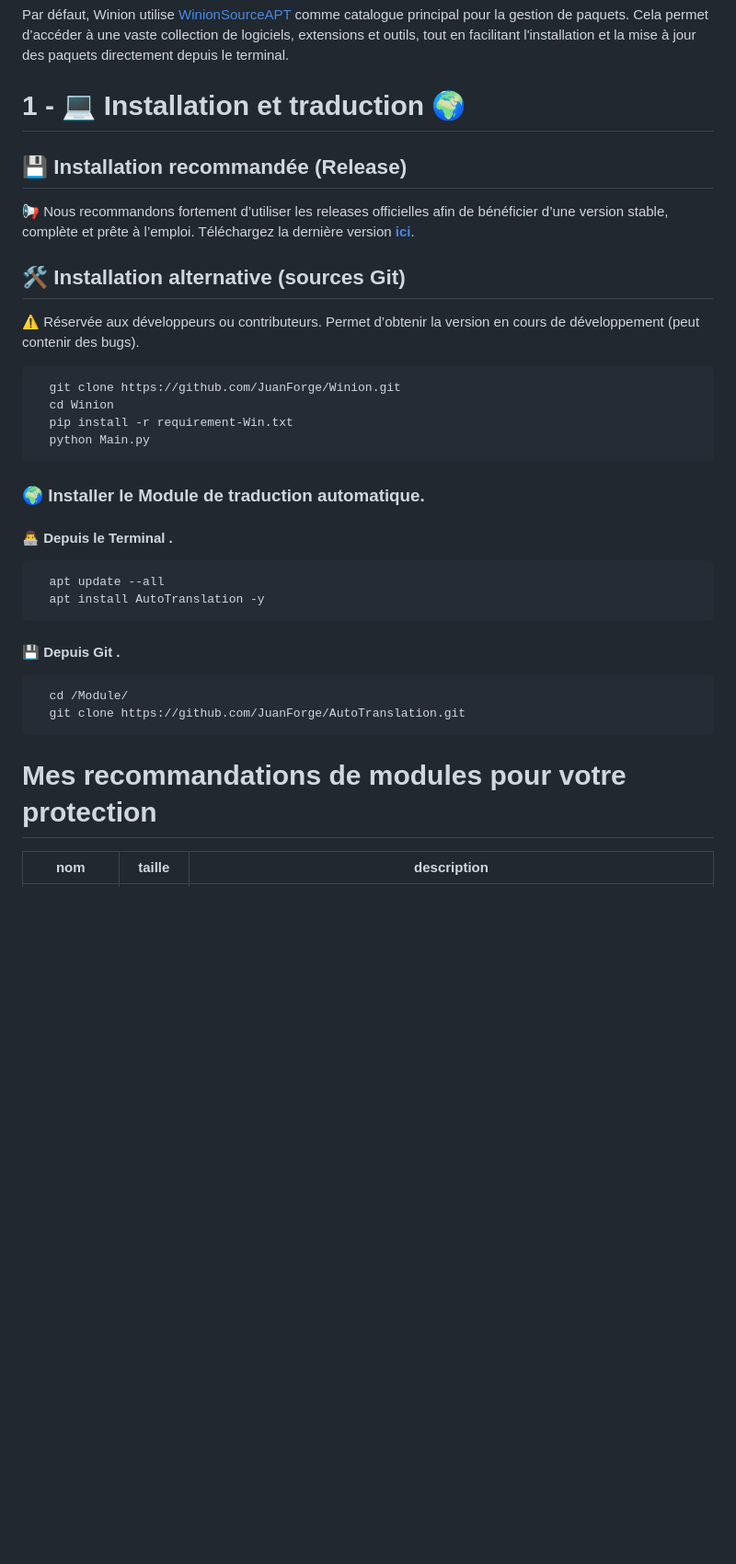
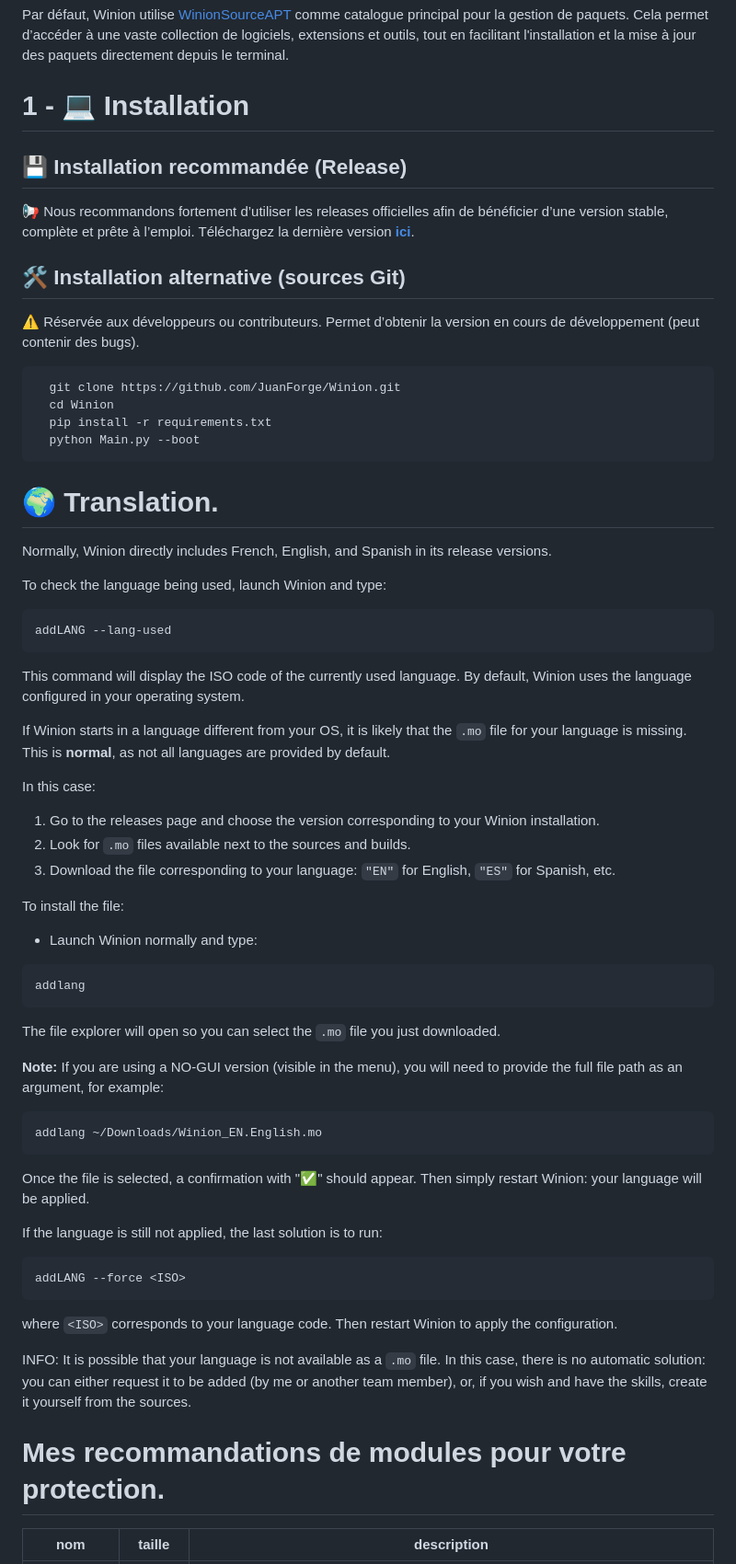
Before and after one commit to JuanForge/Winion, a Markdown page: README.md, the part around the change printed below. Shown: that part at 92% size. Drawn GitHub-style; blank space fills up the shorter version.

Commit message:
added method for translation in README

````diff
--- a/README.md
+++ b/README.md
@@ -97,14 +98,12 @@ Que ce soit pour installer des programmes, télécharger des fichiers, contourne
 Par défaut, Winion utilise [WinionSourceAPT](https://github.com/JuanForge/WinionSourceAPT) comme catalogue principal pour la gestion de paquets. Cela permet d’accéder à une vaste collection de logiciels, extensions et outils, tout en facilitant l'installation et la mise à jour des paquets directement depuis le terminal.
 
 
-# 1 - 💻 Installation et traduction 🌍
+# 1 - 💻 Installation
 
 
 ## 💾 Installation recommandée (Release)
 📢 Nous recommandons fortement d’utiliser les releases officielles afin de bénéficier d’une version stable, complète et prête à l’emploi.
 Téléchargez la dernière version [**ici**](https://github.com/JuanForge/Winion/releases/latest).
-
-
 
 
 ## 🛠 Installation alternative (sources Git)
@@ -113,26 +112,65 @@ Permet d’obtenir la version en cours de développement (peut contenir des bugs
 ```bash
   git clone https://github.com/JuanForge/Winion.git
   cd Winion
-  pip install -r requirement-Win.txt
-  python Main.py
+  pip install -r requirements.txt
+  python Main.py --boot
 ```
 
-### 🌍 Installer le Module de traduction automatique.
-#### 👨‍💻 Depuis le Terminal .
 
-```sh
-  apt update --all
-  apt install AutoTranslation -y
+
+
+# 🌍 Translation.
+
+Normally, Winion directly includes French, English, and Spanish in its release versions.
+
+To check the language being used, launch Winion and type:
+
+```
+addLANG --lang-used
 ```
 
-#### 💾 Depuis Git .
+This command will display the ISO code of the currently used language. By default, Winion uses the language configured in your operating system.
 
-```sh
-  cd /Module/
-  git clone https://github.com/JuanForge/AutoTranslation.git
+If Winion starts in a language different from your OS, it is likely that the `.mo` file for your language is missing. This is **normal**, as not all languages are provided by default.
+
+In this case:
+
+1. Go to the releases page and choose the version corresponding to your Winion installation.
+2. Look for `.mo` files available next to the sources and builds.
+3. Download the file corresponding to your language: `"EN"` for English, `"ES"` for Spanish, etc.
+
+To install the file:
+
+* Launch Winion normally and type:
+
+```
+addlang
 ```
 
-# Mes recommandations de modules pour votre protection
+The file explorer will open so you can select the `.mo` file you just downloaded.
+
+**Note:** If you are using a NO-GUI version (visible in the menu), you will need to provide the full file path as an argument, for example:
+
+```
+addlang ~/Downloads/Winion_EN.English.mo
+```
+
+Once the file is selected, a confirmation with "✅" should appear. Then simply restart Winion: your language will be applied.
+
+If the language is still not applied, the last solution is to run:
+
+```
+addLANG --force <ISO>
+```
+
+where `<ISO>` corresponds to your language code. Then restart Winion to apply the configuration.
+
+INFO: It is possible that your language is not available as a `.mo` file.
+In this case, there is no automatic solution: you can either request it to be added (by me or another team member), or, if you wish and have the skills, create it yourself from the sources.
+
+
+
+# Mes recommandations de modules pour votre protection.
 |      nom      |   taille   | description |
 |---------------|------------|-------------|
 | VeraCrypt     |   45.5 Mo  |Logiciel qui chiffre vos fichiers et disques pour les protéger par mot de passe.|
````
Also changed, not shown: other parts of README.md (+3 -2 lines).
